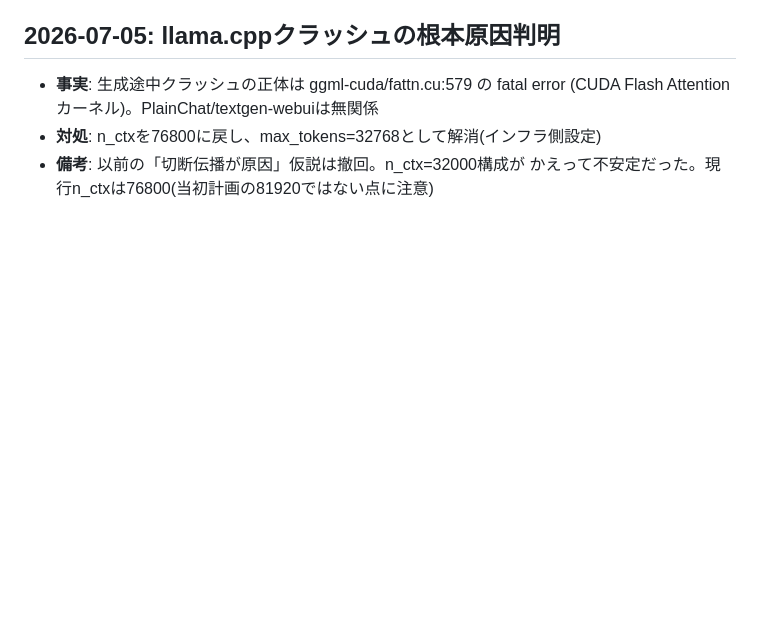
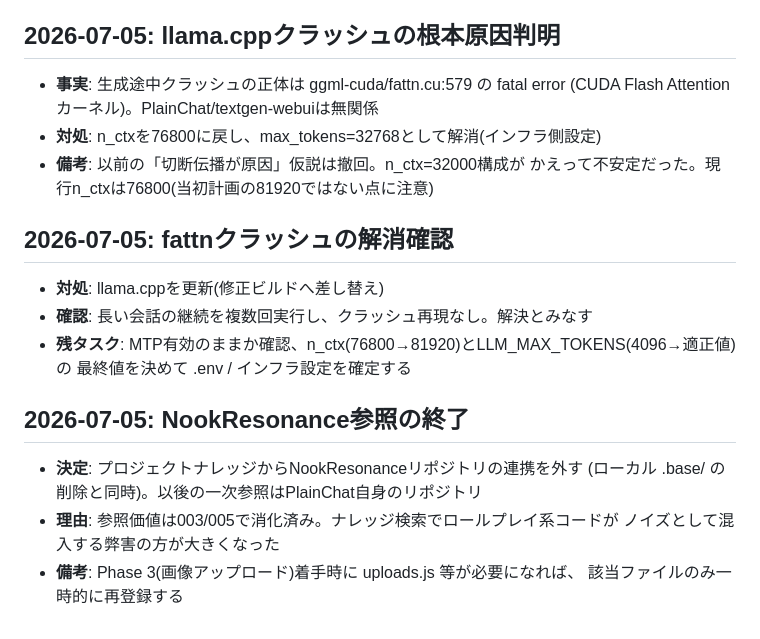
Before and after one commit to Fuua0408/plainchat, a Markdown page: DECISIONS.md, the part around the change. Drawn GitHub-style; blank space fills up the shorter version.

Commit message:
update DICISIONS

```diff
--- a/DECISIONS.md
+++ b/DECISIONS.md
@@ -105,3 +105,17 @@
 - **対処**: n_ctxを76800に戻し、max_tokens=32768として解消(インフラ側設定)
 - **備考**: 以前の「切断伝播が原因」仮説は撤回。n_ctx=32000構成が
   かえって不安定だった。現行n_ctxは76800(当初計画の81920ではない点に注意)
+
+## 2026-07-05: fattnクラッシュの解消確認
+- **対処**: llama.cppを更新(修正ビルドへ差し替え)
+- **確認**: 長い会話の継続を複数回実行し、クラッシュ再現なし。解決とみなす
+- **残タスク**: MTP有効のままか確認、n_ctx(76800→81920)とLLM_MAX_TOKENS(4096→適正値)の
+  最終値を決めて .env / インフラ設定を確定する
+
+## 2026-07-05: NookResonance参照の終了
+- **決定**: プロジェクトナレッジからNookResonanceリポジトリの連携を外す
+  (ローカル .base/ の削除と同時)。以後の一次参照はPlainChat自身のリポジトリ
+- **理由**: 参照価値は003/005で消化済み。ナレッジ検索でロールプレイ系コードが
+  ノイズとして混入する弊害の方が大きくなった
+- **備考**: Phase 3(画像アップロード)着手時に uploads.js 等が必要になれば、
+  該当ファイルのみ一時的に再登録する
```
